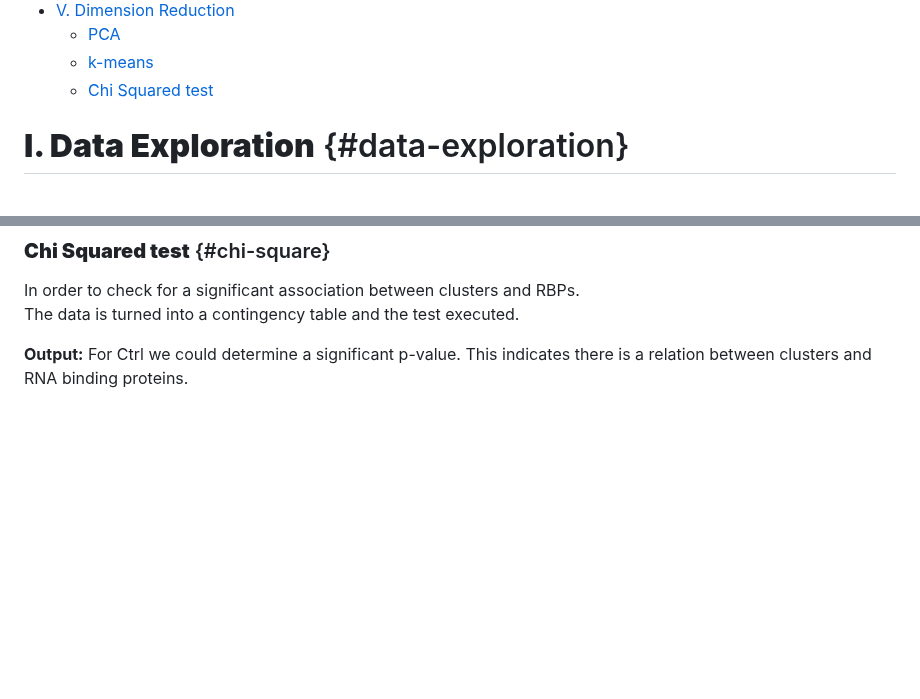
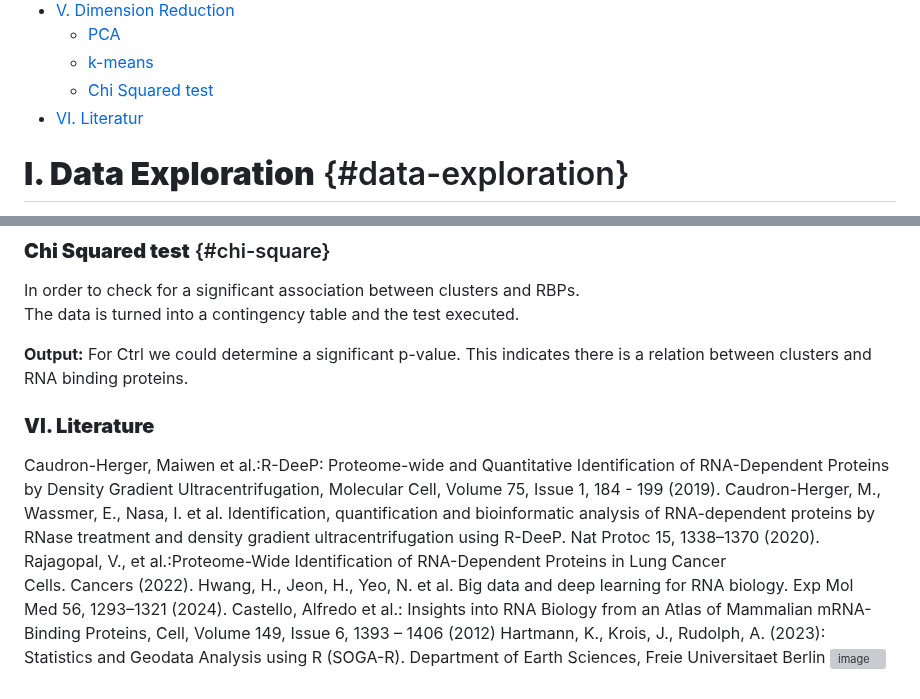
Before and after one commit to MichelaPozzi/2025-topic-03-group-04, a Markdown page: README.md, 2 parts joined by grey strips. Drawn GitHub-style; blank space fills up the shorter version; grey boxes are pictures that could not be loaded.

```diff
--- a/README.md
+++ b/README.md
@@ -67,6 +67,7 @@ The aim of this project is the automated identification of RNA-dependent protein
     -   [PCA](#pca)
     -   [k-means](#k--means)
     -   [Chi Squared test](#chi-squared-test)
+-   [VI. Literatur](#literature)
 
 # **I. Data Exploration** {#data-exploration}
 
@@ -381,4 +382,14 @@ In the K-means plots **RNA binding proteins** are labeled in order to determine
 In order to check for a significant association between clusters and RBPs.\
 The data is turned into a contingency table and the test executed.
 
-**Output:** For Ctrl we could determine a significant p-value. This indicates there is a relation between clusters and RNA binding proteins.
+**Output:**
+For Ctrl we could determine a significant p-value. This indicates there is a relation between clusters and RNA binding proteins.
+
+### **VI. Literature**
+Caudron-Herger, Maiwen et al.:R-DeeP: Proteome-wide and Quantitative Identification of RNA-Dependent Proteins by Density Gradient Ultracentrifugation, Molecular Cell, Volume 75, Issue 1, 184 - 199 (2019).
+Caudron-Herger, M., Wassmer, E., Nasa, I. et al. Identification, quantification and bioinformatic analysis of RNA-dependent proteins by RNase treatment and density gradient ultracentrifugation using R-DeeP. Nat Protoc 15, 1338–1370 (2020).
+Rajagopal, V., et al.:Proteome-Wide Identification of RNA-Dependent Proteins in Lung Cancer Cells. Cancers (2022).
+Hwang, H., Jeon, H., Yeo, N. et al. Big data and deep learning for RNA biology. Exp Mol Med 56, 1293–1321 (2024).
+Castello, Alfredo et al.: Insights into RNA Biology from an Atlas of Mammalian mRNA-Binding Proteins, Cell, Volume 149, Issue 6, 1393 – 1406 (2012)
+Hartmann, K., Krois, J., Rudolph, A. (2023): Statistics and Geodata Analysis using R (SOGA-R). Department of Earth Sciences, Freie Universitaet Berlin
+![image](https://github.com/user-attachments/assets/964601e8-72af-4087-ba0a-3810d3ee5f4c)
```
